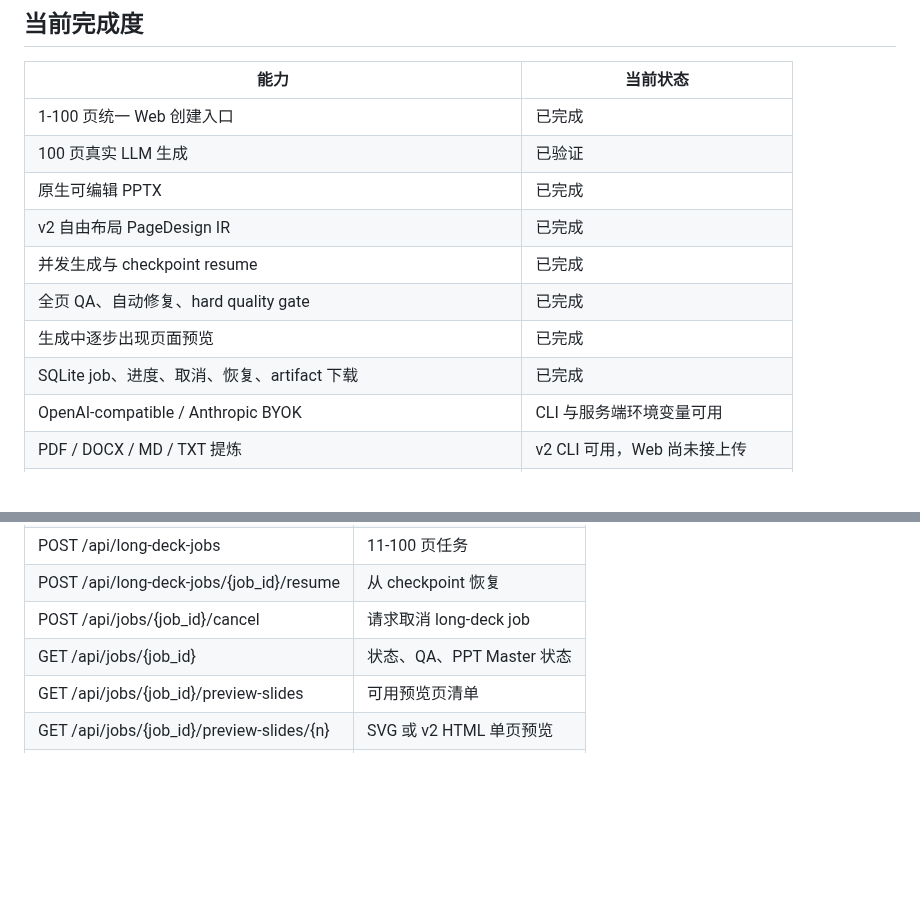
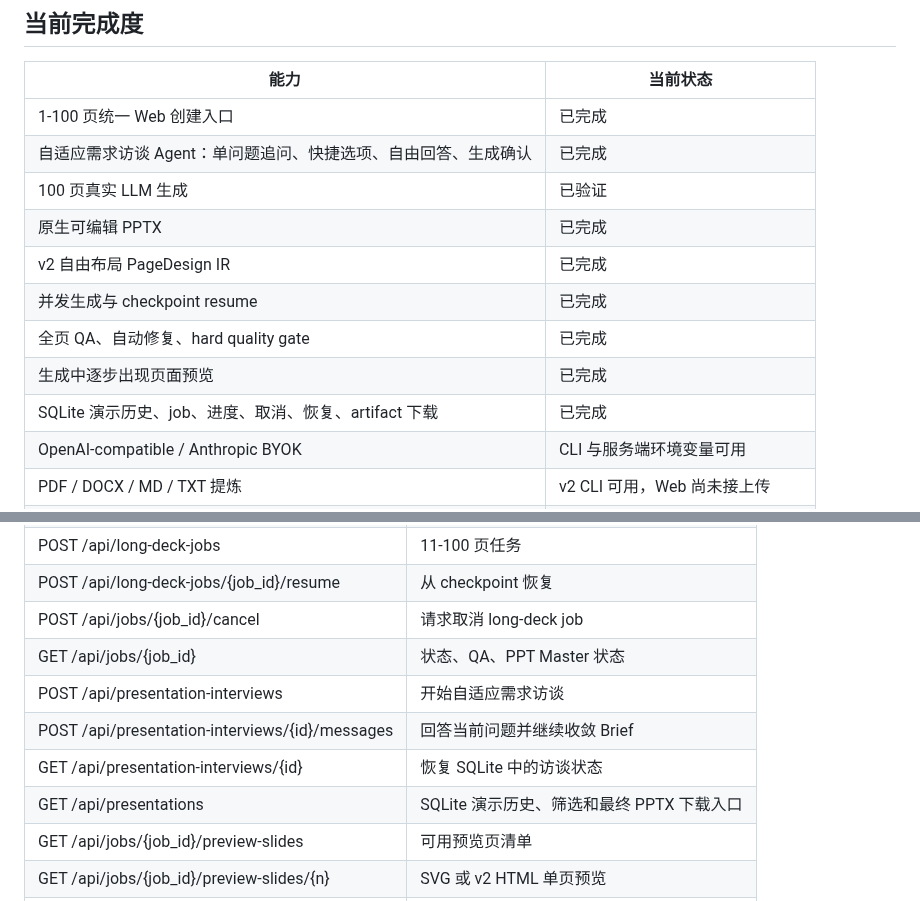
Before and after one commit to Liyilin66/ppt-agent, a Markdown page: README.md, 2 parts joined by grey strips. GitHub-like rendering; blank space fills up the shorter version.

```diff
--- a/README.md
+++ b/README.md
@@ -11,13 +11,14 @@
 | 能力 | 当前状态 |
 | --- | --- |
 | 1-100 页统一 Web 创建入口 | 已完成 |
+| 自适应需求访谈 Agent：单问题追问、快捷选项、自由回答、生成确认 | 已完成 |
 | 100 页真实 LLM 生成 | 已验证 |
 | 原生可编辑 PPTX | 已完成 |
 | v2 自由布局 PageDesign IR | 已完成 |
 | 并发生成与 checkpoint resume | 已完成 |
 | 全页 QA、自动修复、hard quality gate | 已完成 |
 | 生成中逐步出现页面预览 | 已完成 |
-| SQLite job、进度、取消、恢复、artifact 下载 | 已完成 |
+| SQLite 演示历史、job、进度、取消、恢复、artifact 下载 | 已完成 |
 | OpenAI-compatible / Anthropic BYOK | CLI 与服务端环境变量可用 |
 | PDF / DOCX / MD / TXT 提炼 | v2 CLI 可用，Web 尚未接上传 |
 | Tavily 联网搜索 | v2 CLI 可用，Web 尚未接搜索开关 |
@@ -343,6 +353,10 @@ ppt-agent v2 preview   Render DeckDesign as browser HTML
 | POST /api/long-deck-jobs/{job_id}/resume | 从 checkpoint 恢复 |
 | POST /api/jobs/{job_id}/cancel | 请求取消 long-deck job |
 | GET /api/jobs/{job_id} | 状态、QA、PPT Master 状态 |
+| POST /api/presentation-interviews | 开始自适应需求访谈 |
+| POST /api/presentation-interviews/{id}/messages | 回答当前问题并继续收敛 Brief |
+| GET /api/presentation-interviews/{id} | 恢复 SQLite 中的访谈状态 |
+| GET /api/presentations | SQLite 演示历史、筛选和最终 PPTX 下载入口 |
 | GET /api/jobs/{job_id}/preview-slides | 可用预览页清单 |
 | GET /api/jobs/{job_id}/preview-slides/{n} | SVG 或 v2 HTML 单页预览 |
 | GET /api/jobs/{job_id}/artifacts | 任务 artifacts |
```
Also changed, not shown: other parts of README.md (+12 -3 lines), DESIGN.md (added, +84 -0 lines), docs/design/conversational-interview-visual-qa.md (added, +31 -0 lines), docs/design/ppt-agent-conversational-interview-mobile.png (added), docs/design/ppt-agent-conversational-interview-question.png (added), docs/design/ppt-agent-conversational-interview-ready.png (added), docs/design/ppt-agent-conversational-interview-reference.png (added), 9 other files.
